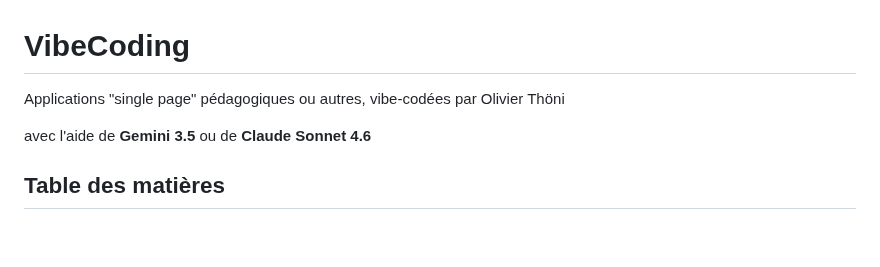
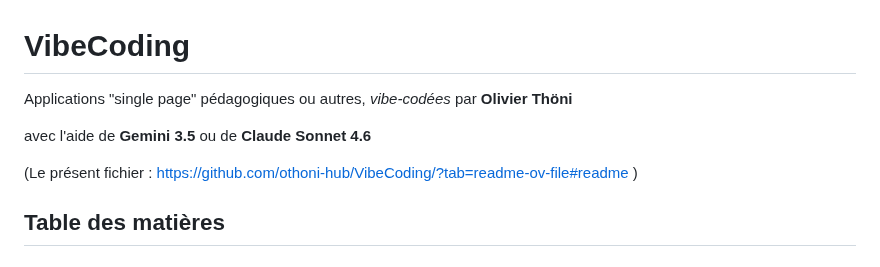
Before and after one commit to othoni-hub/VibeCoding, a Markdown page: README.md, the part around the change. Rendered like a GitHub page; blank space fills up the shorter version.

```diff
--- a/README.md
+++ b/README.md
@@ -1,7 +1,9 @@
 # VibeCoding
-Applications "single page" pédagogiques ou autres, vibe-codées par Olivier Thöni
+Applications "single page" pédagogiques ou autres, *vibe-codées* par **Olivier Thöni**
 
 avec l'aide de **Gemini 3.5** ou de **Claude Sonnet 4.6**
+
+(Le présent fichier  : https://github.com/othoni-hub/VibeCoding/?tab=readme-ov-file#readme )
 
 ## Table des matières
 ### _Mathématiques_
```
